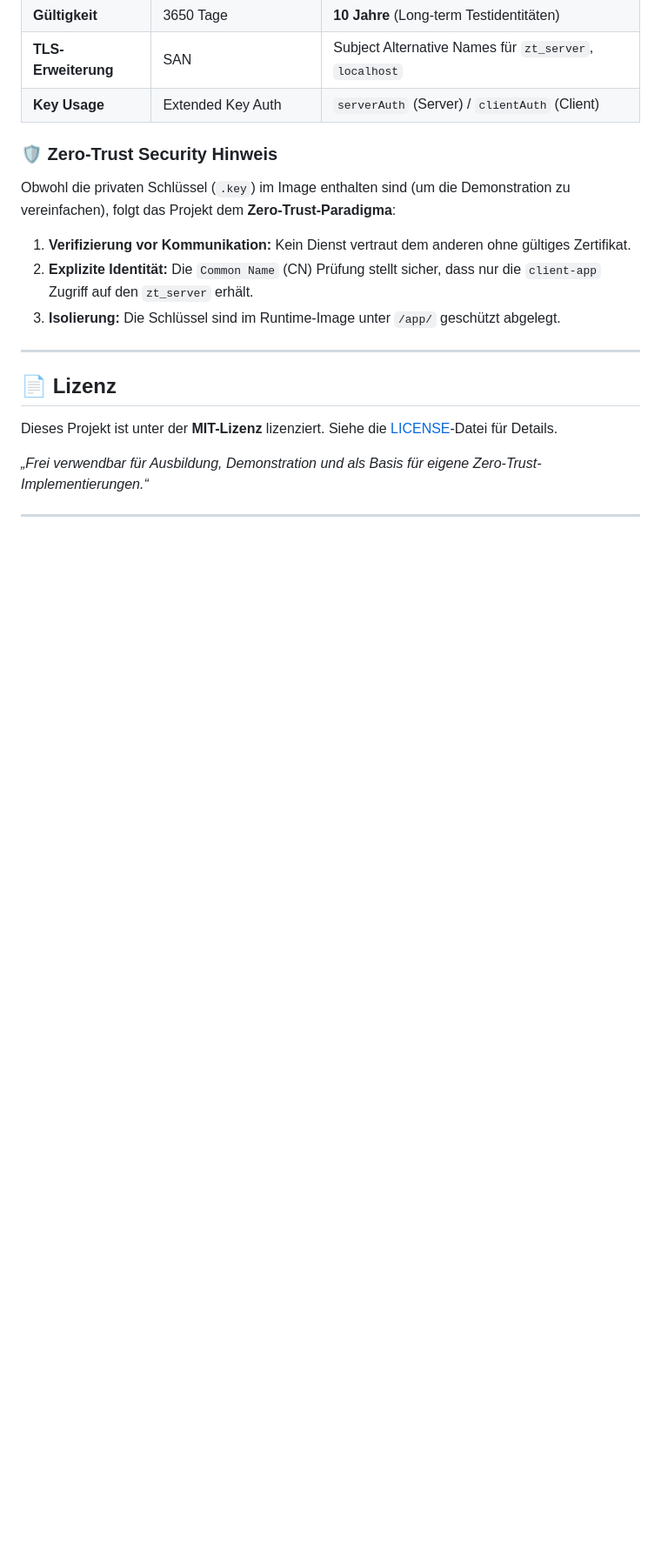
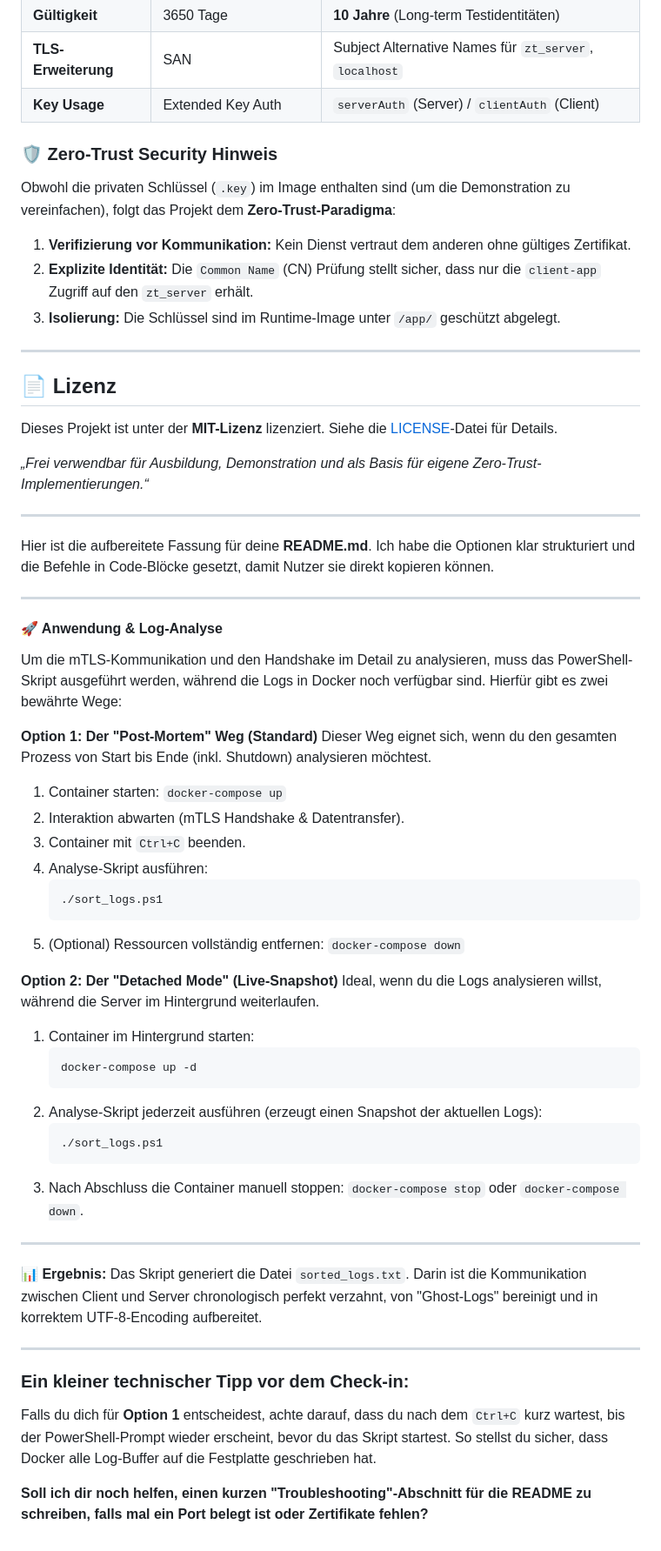
Before and after one commit to franzsteinkress/Zero-Trust-Architektur, a Markdown page: README.md, the part around one of its changes. Shown at 87% size. Rendered like a GitHub page; blank space fills up the shorter version.

Commit message:
docs: update Anwendung & Log-Analyse (./sort_logs.ps1) in README

````diff
--- a/README.md
+++ b/README.md
@@ -286,3 +289,56 @@ Dieses Projekt ist unter der **MIT-Lizenz** lizenziert. Siehe die [LICENSE](./LI
 *„Frei verwendbar für Ausbildung, Demonstration und als Basis für eigene Zero-Trust-Implementierungen.“*
 
 ---
+
+
+
+
+
+
+
+Hier ist die aufbereitete Fassung für deine **README.md**. Ich habe die Optionen klar strukturiert und die Befehle in Code-Blöcke gesetzt, damit Nutzer sie direkt kopieren können.
+
+---
+
+#### 🚀 Anwendung & Log-Analyse
+
+Um die mTLS-Kommunikation und den Handshake im Detail zu analysieren, muss das PowerShell-Skript ausgeführt werden, während die Logs in Docker noch verfügbar sind. Hierfür gibt es zwei bewährte Wege:
+
+**Option 1: Der "Post-Mortem" Weg (Standard)**
+Dieser Weg eignet sich, wenn du den gesamten Prozess von Start bis Ende (inkl. Shutdown) analysieren möchtest.
+1. Container starten: `docker-compose up`
+2. Interaktion abwarten (mTLS Handshake & Datentransfer).
+3. Container mit `Ctrl+C` beenden.
+4. Analyse-Skript ausführen:
+   ```powershell
+   ./sort_logs.ps1
+   ```
+5. (Optional) Ressourcen vollständig entfernen: `docker-compose down`
+
+
+
+**Option 2: Der "Detached Mode" (Live-Snapshot)**
+Ideal, wenn du die Logs analysieren willst, während die Server im Hintergrund weiterlaufen.
+1. Container im Hintergrund starten:
+   ```powershell
+   docker-compose up -d
+   ```
+2. Analyse-Skript jederzeit ausführen (erzeugt einen Snapshot der aktuellen Logs):
+   ```powershell
+   ./sort_logs.ps1
+   ```
+3. Nach Abschluss die Container manuell stoppen: `docker-compose stop` oder `docker-compose down`.
+
+
+
+---
+
+**📊 Ergebnis:**
+Das Skript generiert die Datei `sorted_logs.txt`. Darin ist die Kommunikation zwischen Client und Server chronologisch perfekt verzahnt, von "Ghost-Logs" bereinigt und in korrektem UTF-8-Encoding aufbereitet.
+
+---
+
+### Ein kleiner technischer Tipp vor dem Check-in:
+Falls du dich für **Option 1** entscheidest, achte darauf, dass du nach dem `Ctrl+C` kurz wartest, bis der PowerShell-Prompt wieder erscheint, bevor du das Skript startest. So stellst du sicher, dass Docker alle Log-Buffer auf die Festplatte geschrieben hat.
+
+**Soll ich dir noch helfen, einen kurzen "Troubleshooting"-Abschnitt für die README zu schreiben, falls mal ein Port belegt ist oder Zertifikate fehlen?**
````
Also changed, not shown: other parts of README.md (+3 -0 lines).
